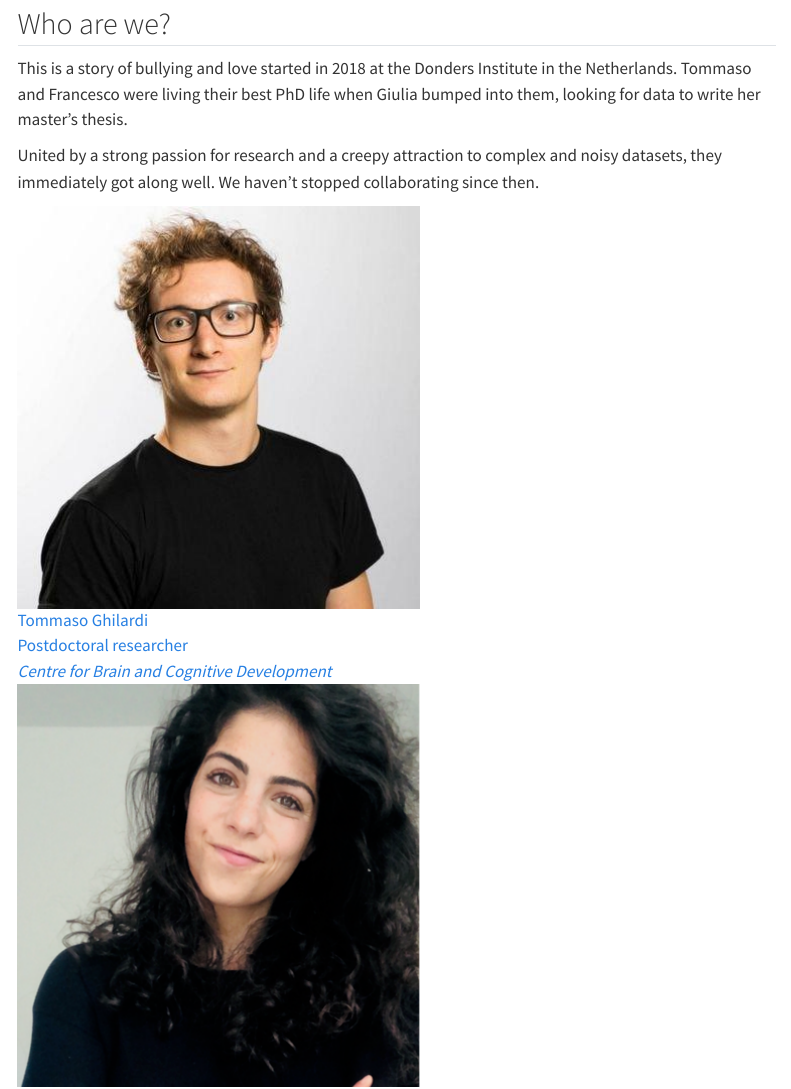
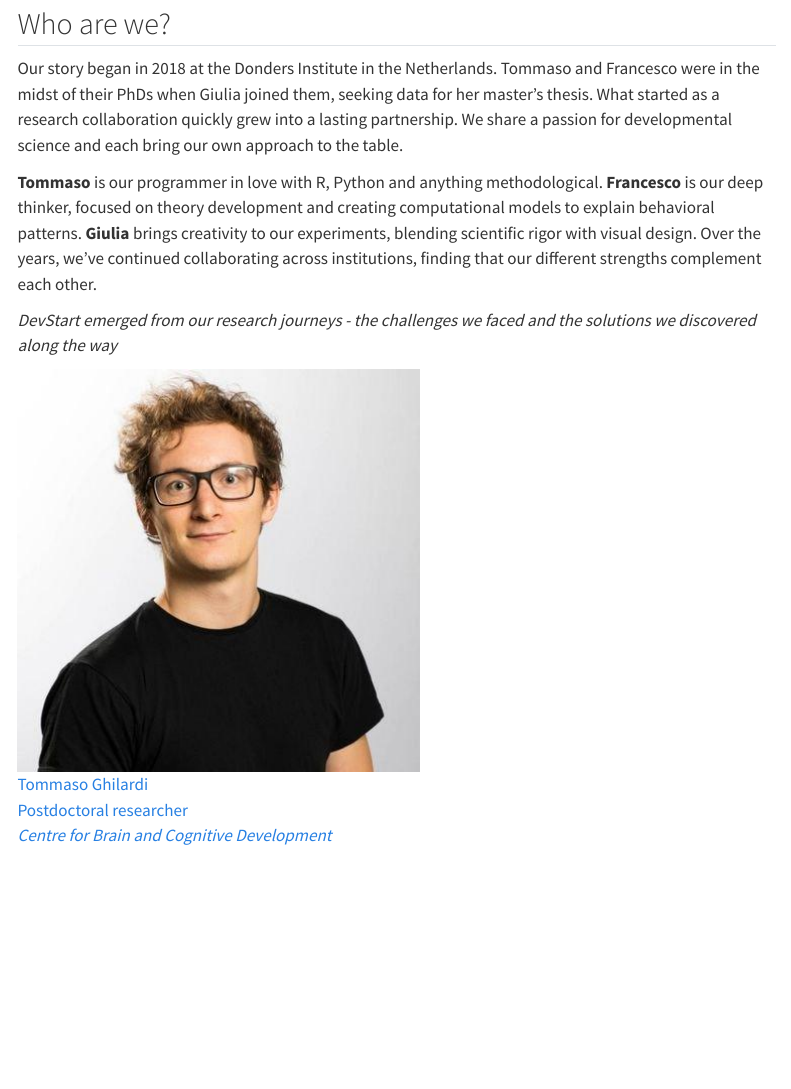
Before and after one commit to DevStart-Hub/DevStart, a Quarto document (index.qmd): the page in a window 1100 px wide, from 1220 px down. Rendered offline with R 4.5, knitr and Pandoc in place of Quarto, with nearby package versions; menus at the side of the page are left out.

Commit message:
fix description

````diff
--- a/index.qmd
+++ b/index.qmd
@@ -42,9 +42,12 @@
 
 ## Who are we?
 
-This is a story of bullying and love started in 2018 at the Donders Institute in the Netherlands. Tommaso and Francesco were living their best PhD life when Giulia bumped into them, looking for data to write her master's thesis.
+Our story began in 2018 at the Donders Institute in the Netherlands. Tommaso and Francesco were in the midst of their PhDs when Giulia joined them, seeking data for her master's thesis. What started as a research collaboration quickly grew into a lasting partnership.
+We share a passion for developmental science and each bring our own approach to the table.
 
-United by a strong passion for research and a creepy attraction to complex and noisy datasets, they immediately got along well. We haven't stopped collaborating since then.
+**Tommaso** is our programmer in love with R, Python and anything methodological. **Francesco** is our deep thinker, focused on theory development and creating computational models to explain behavioral patterns. **Giulia** brings creativity to our experiments, blending scientific rigor with visual design. Over the years, we've continued collaborating across institutions, finding that our different strengths complement each other.
+
+*DevStart emerged from our research journeys - the challenges we faced and the solutions we discovered along the way*
 
 ```{=html}
 <div class="profile-container">
````
